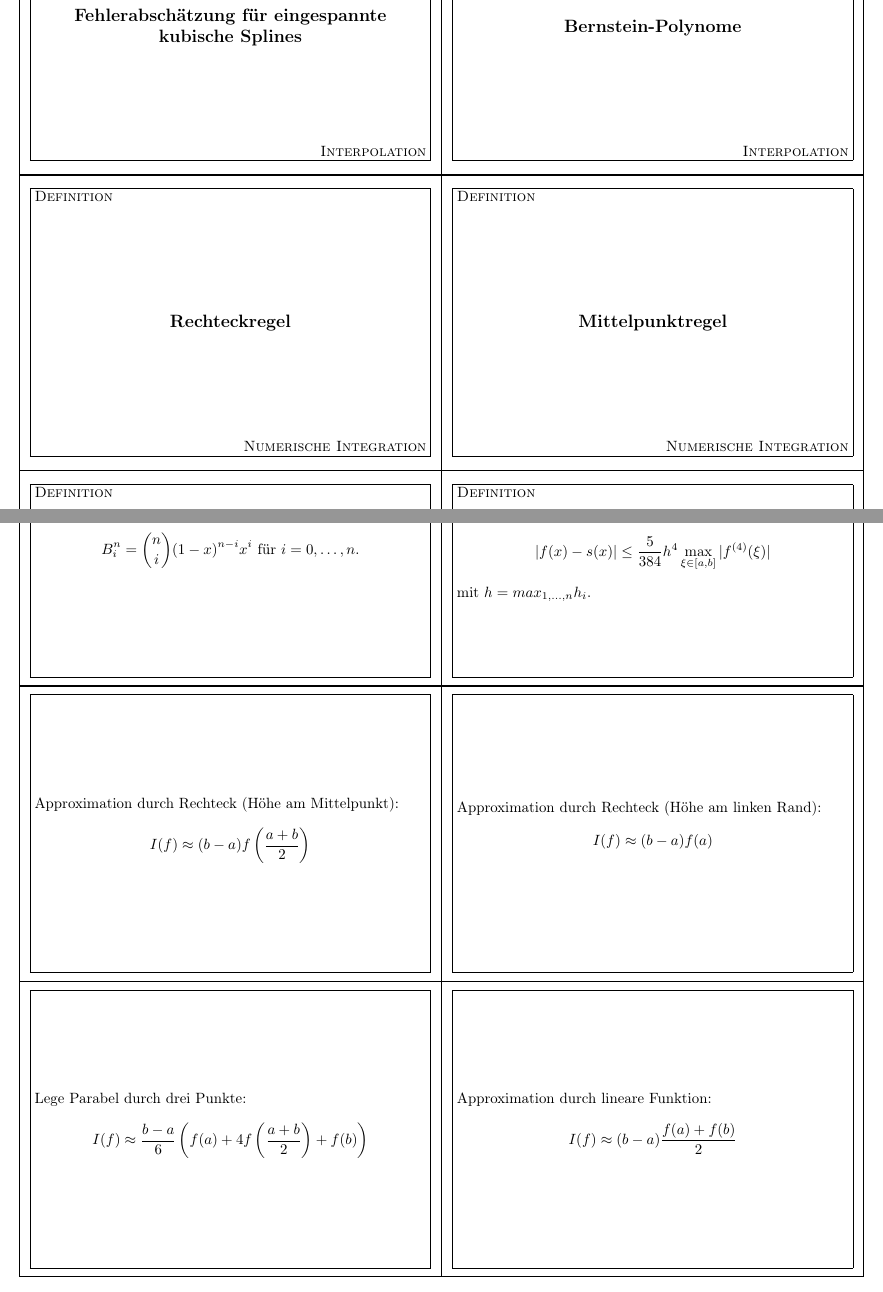
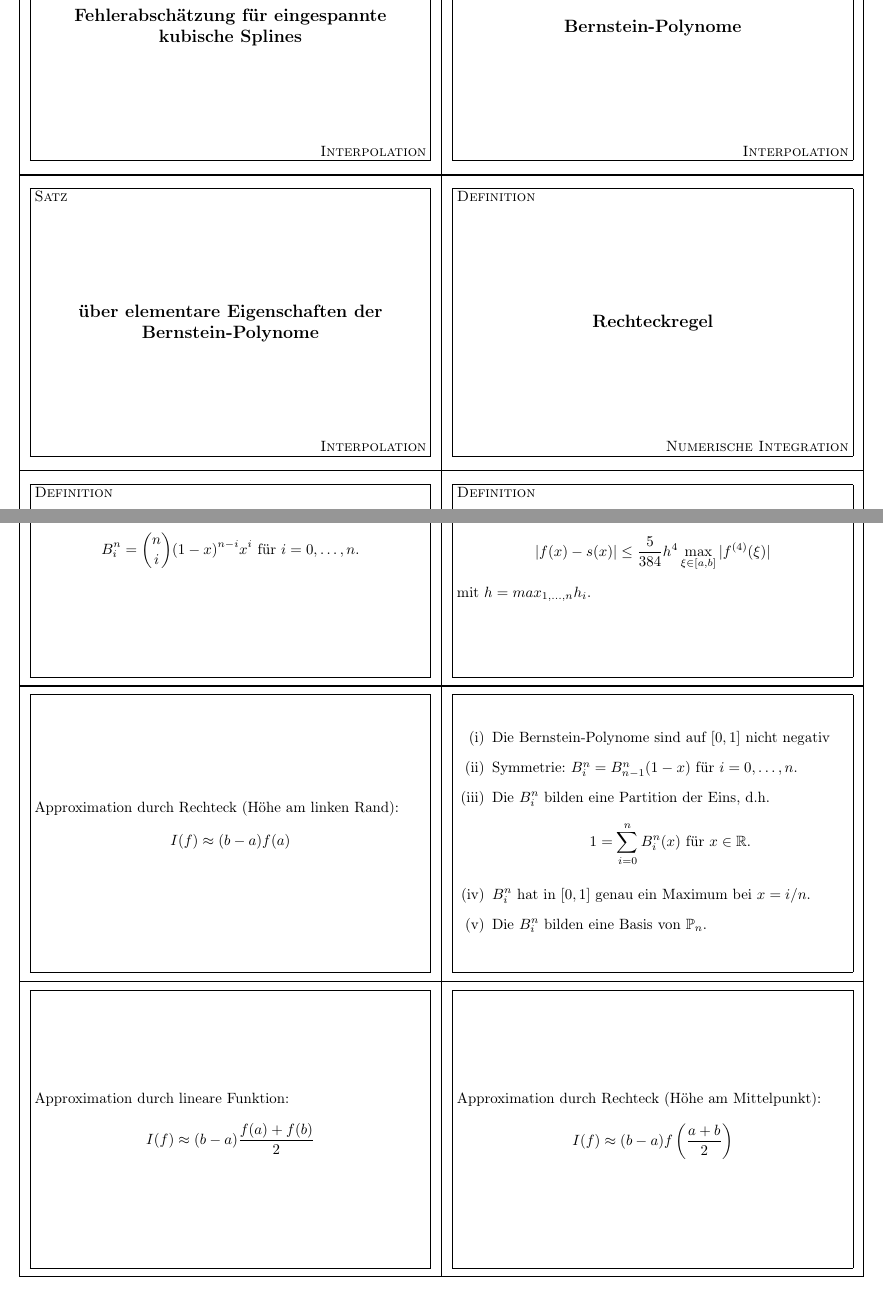
Before and after one commit to vincent23/numerik-flashcards, a LaTeX document (numerik.tex, which reads interpolation.tex): two parts of pages 11 and 12 of 16, joined at a grey line, cut so that both start at the same text. Compiled offline with pdfLaTeX.

Commit message:
Satz über elementare Eigenschaften der Bernstein-Polynome

```diff
--- a/interpolation.tex
+++ b/interpolation.tex
@@ -228,3 +228,16 @@ $$
 	B_i^n = \binom{n}{i}(1-x)^{n-i}x^i \text{ für } i=0, \ldots , n.
 $$
 \end{flashcard}
+
+\begin{flashcard}[Satz]{über elementare Eigenschaften der Bernstein-Polynome}
+\begin{enumerate}[(i)]
+	\item Die Bernstein-Polynome sind auf $[0,1]$ nicht negativ
+	\item Symmetrie: $B_i^n = B_{n-1}^n(1-x)$ für $ i=0, \ldots , n$.
+	\item Die $B_i^n$ bilden eine Partition der Eins, d.h.
+	$$
+		1 = \sum_{i=0}^n B_i^n(x) \text{ für } x \in \mathbb{R}.
+	$$
+	\item $B_i^n$ hat in $[0,1]$ genau ein Maximum bei $x = i/n$.
+	\item Die $B_i^n$ bilden eine Basis von $\mathbb{P}_n$.
+\end{enumerate}
+\end{flashcard}
```
